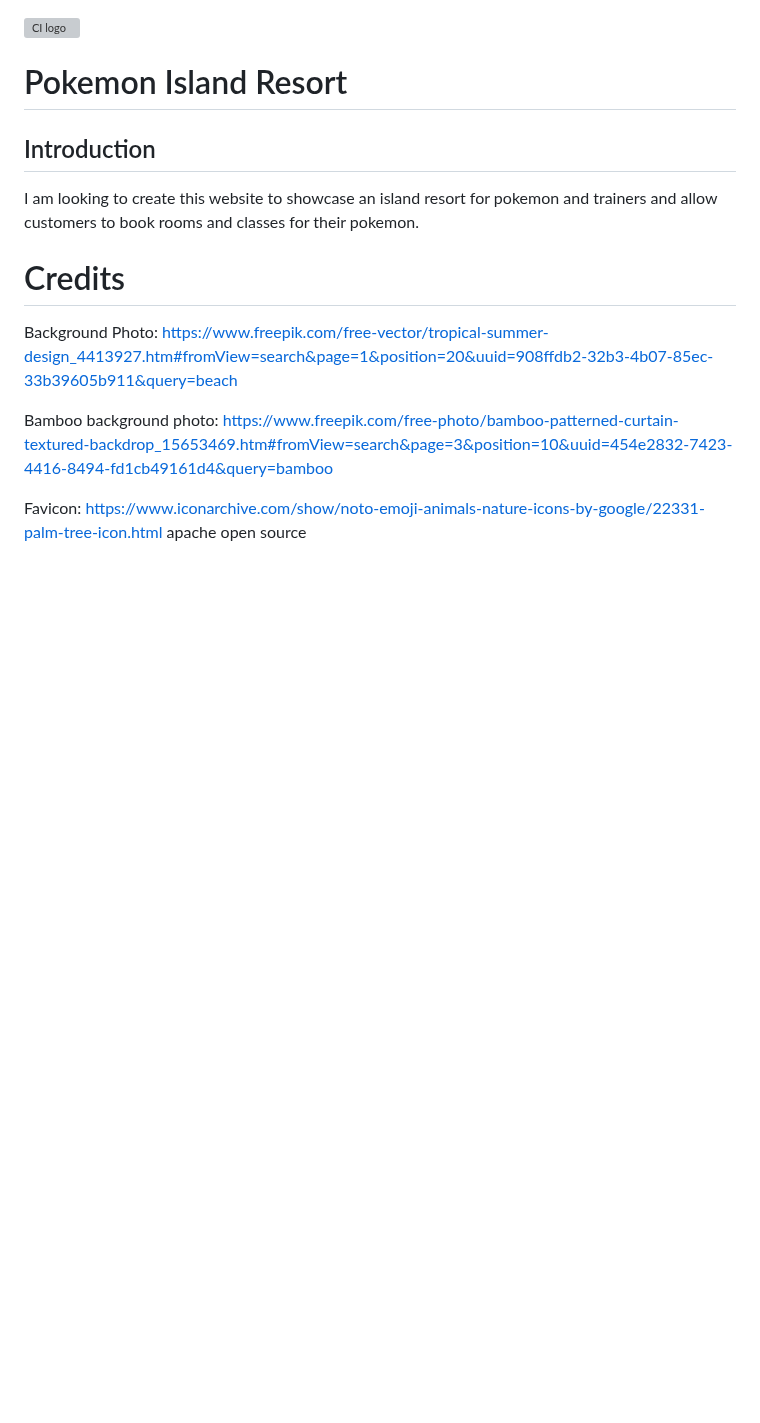
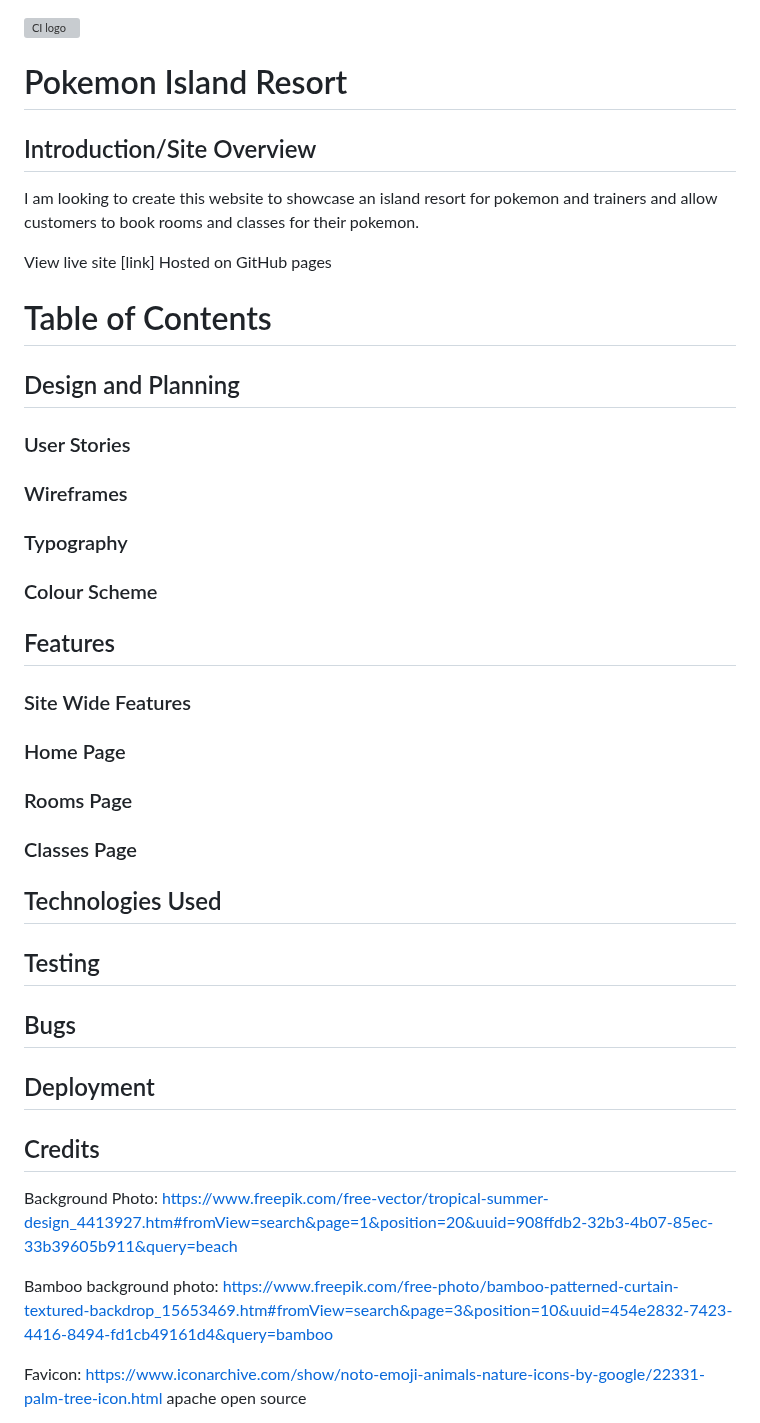
Before and after one commit to Anerkiki/pokemon-island-resort, a Markdown page: README.md, the part around the change. Rendered like a GitHub page; blank space fills up the shorter version; grey boxes are pictures that could not be loaded.

Commit message:
Add Titles to readme

```diff
--- a/README.md
+++ b/README.md
@@ -2,11 +2,34 @@
 
 # Pokemon Island Resort
 
-## Introduction
+## Introduction/Site Overview
 
 I am looking to create this website to showcase an island resort for pokemon and trainers and allow customers to book rooms and classes for their pokemon.
 
-# Credits
+View live site [link] Hosted on GitHub pages
+
+# Table of Contents
+## Design and Planning
+### User Stories
+### Wireframes
+### Typography
+### Colour Scheme
+
+## Features
+### Site Wide Features
+### Home Page
+### Rooms Page
+### Classes Page
+
+## Technologies Used
+
+## Testing
+
+## Bugs
+
+## Deployment
+
+## Credits
 
 Background Photo:
 https://www.freepik.com/free-vector/tropical-summer-design_4413927.htm#fromView=search&page=1&position=20&uuid=908ffdb2-32b3-4b07-85ec-33b39605b911&query=beach
```
